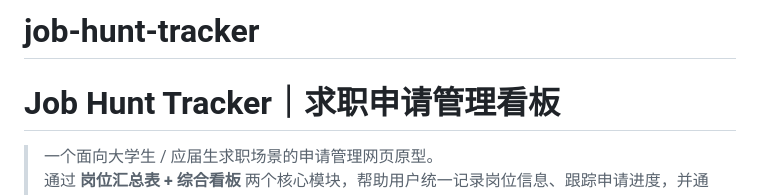
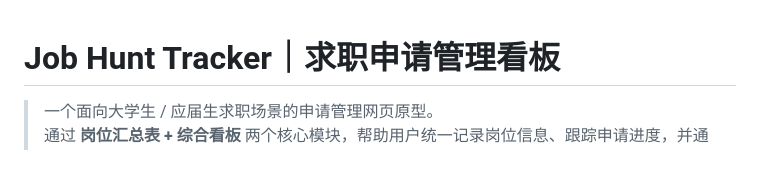
Before and after one commit to ChengYuan03/job-hunt-tracker, a Markdown page: README.md, the part around the change. Drawn GitHub-style; blank space fills up the shorter version.

```diff
--- a/README.md
+++ b/README.md
@@ -1,4 +1,3 @@
-# job-hunt-tracker
 # Job Hunt Tracker｜求职申请管理看板
 
 > 一个面向大学生 / 应届生求职场景的申请管理网页原型。
```
